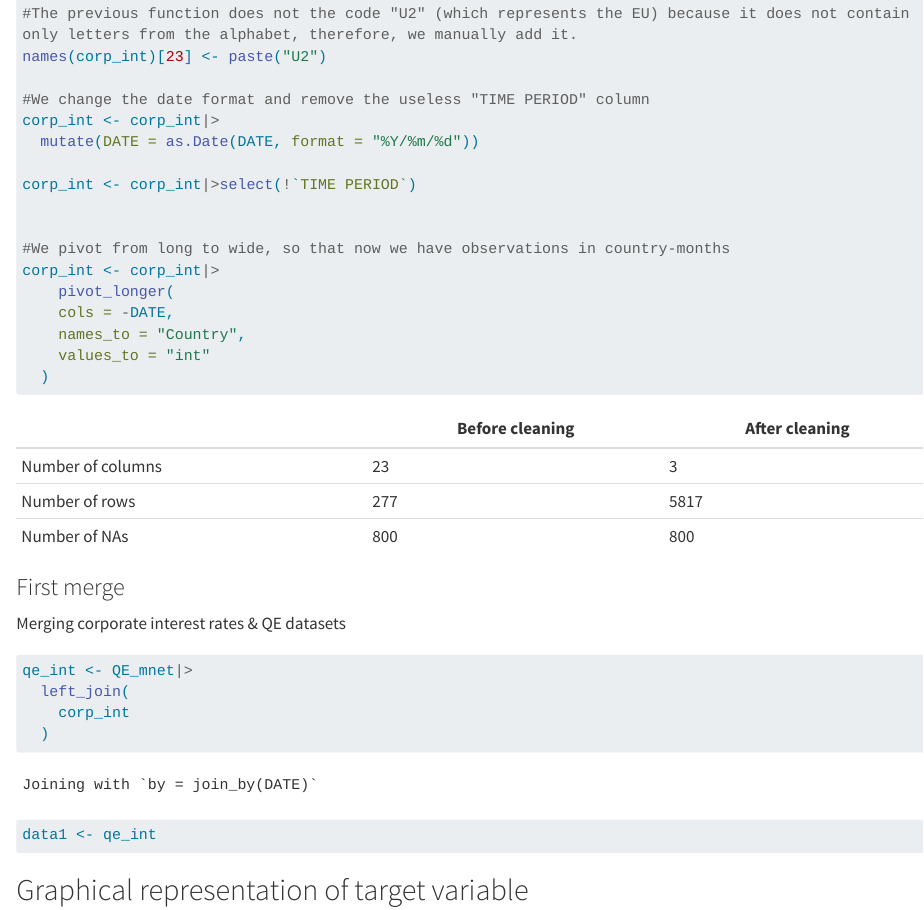
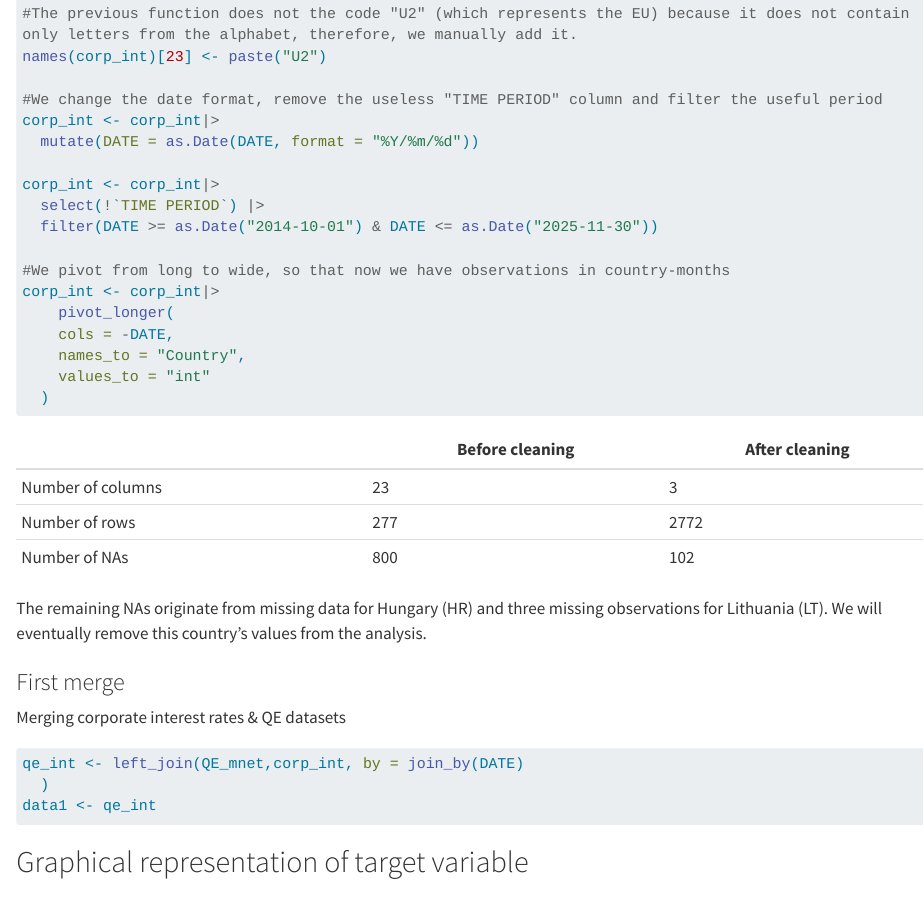
Before and after one commit to morganelpgit/data_management_project, a Quarto document (main.qmd): the page in a window 1100 px wide, from 5350 px down. Rendered offline with R 4.5, knitr and Pandoc in place of Quarto, with nearby package versions; some code elsewhere in the file could not run offline; long lines of code are wrapped.

Commit message:
A few corrections

````diff
--- a/main.qmd
+++ b/main.qmd
@@ -196,12 +196,13 @@ corp_int <- corp_int |>
 #The previous function does not the code "U2" (which represents the EU) because it does not contain only letters from the alphabet, therefore, we manually add it.
 names(corp_int)[23] <- paste("U2")
 
-#We change the date format and remove the useless "TIME PERIOD" column
+#We change the date format, remove the useless "TIME PERIOD" column and filter the useful period
 corp_int <- corp_int|>
   mutate(DATE = as.Date(DATE, format = "%Y/%m/%d"))
 
-corp_int <- corp_int|>select(!`TIME PERIOD`)
-
+corp_int <- corp_int|>
+  select(!`TIME PERIOD`) |>
+  filter(DATE >= as.Date("2014-10-01") & DATE <= as.Date("2025-11-30"))
 
 #We pivot from long to wide, so that now we have observations in country-months
 corp_int <- corp_int|>
@@ -219,15 +219,14 @@ corp_int <- corp_int|>
 | Number of rows    | `r corp_init_row` | `r nrow(corp_int)`       |
 | Number of NAs     | `r corp_init_na`  | `r sum(is.na(corp_int))` |
 
+The remaining NAs originate from missing data for Hungary (HR) and three missing observations for Lithuania (LT). We will eventually remove this country’s values from the analysis.
 
 ### First merge
 
 Merging corporate interest rates & QE datasets
 
 ```{r}
-qe_int <- QE_mnet|>
-  left_join(
-    corp_int
+qe_int <- left_join(QE_mnet,corp_int, by = join_by(DATE)
   )
 data1 <- qe_int
 ```
````
Also changed, not shown: main.qmd (3 more changed lines).
